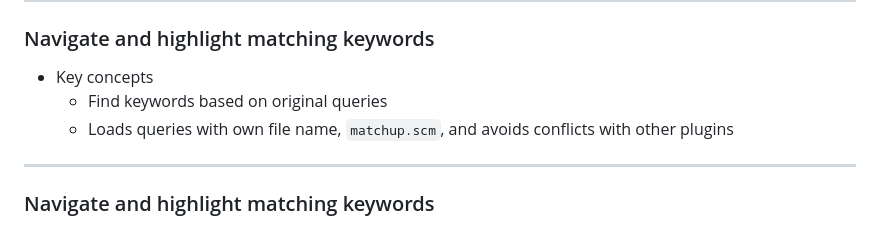
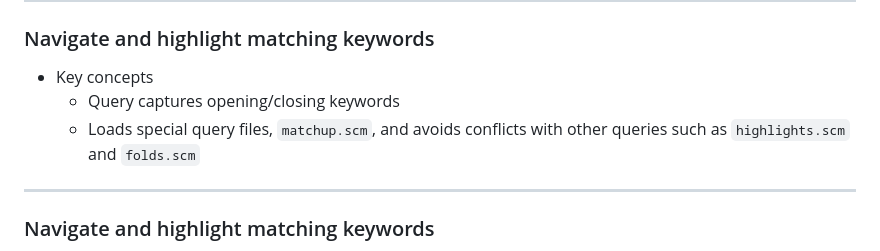
Before and after one commit to atusy/vimconf-2025-small, a Markdown page: index.md, the part around the change. GitHub-like rendering.

Commit message:
update Usecases by plugins

```diff
--- a/index.md
+++ b/index.md
@@ -388,8 +388,8 @@ Some of my favorites...
 ### Navigate and highlight matching keywords
 
 - Key concepts
-    - Find keywords based on original queries
-    - Loads queries with own file name, `matchup.scm`, and avoids conflicts with other plugins
+    - Query captures opening/closing keywords
+    - Loads special query files, `matchup.scm`, and avoids conflicts with other queries such as `highlights.scm` and `folds.scm`
 
 ---
 
```
